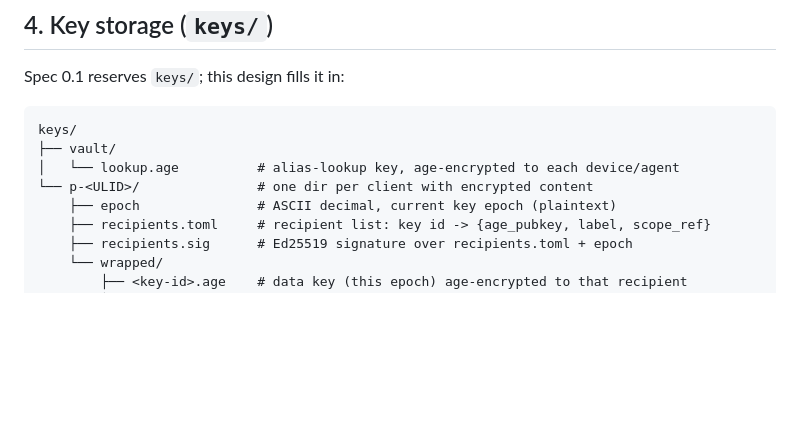
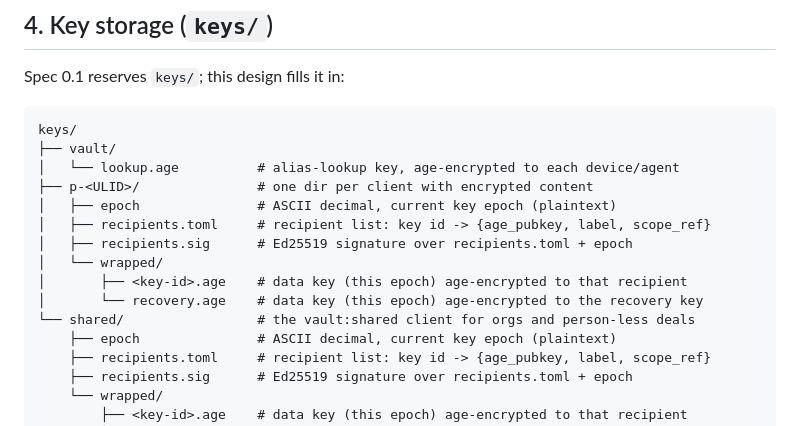
Before and after one commit to hirefrank/confidant, a Markdown page: docs/crypto-design.md, the part around the change. GitHub-like rendering; blank space fills up the shorter version.

Commit message:
docs: add keys/shared/ to the §4 on-disk layout
Silas's review of PR #68: §2 names keys/shared/ for the
vault:shared client (orgs and person-less deals); the §4
layout contract must list it explicitly. Same per-client layout
as p-<ULID>/.

```diff
--- a/docs/crypto-design.md
+++ b/docs/crypto-design.md
@@ -124,7 +124,14 @@ Spec 0.1 reserves `keys/`; this design fills it in:
 keys/
 ├── vault/
 │   └── lookup.age          # alias-lookup key, age-encrypted to each device/agent
-└── p-<ULID>/               # one dir per client with encrypted content
+├── p-<ULID>/               # one dir per client with encrypted content
+│   ├── epoch               # ASCII decimal, current key epoch (plaintext)
+│   ├── recipients.toml     # recipient list: key id -> {age_pubkey, label, scope_ref}
+│   ├── recipients.sig      # Ed25519 signature over recipients.toml + epoch
+│   └── wrapped/
+│       ├── <key-id>.age    # data key (this epoch) age-encrypted to that recipient
+│       └── recovery.age    # data key (this epoch) age-encrypted to the recovery key
+└── shared/                 # the vault:shared client for orgs and person-less deals
     ├── epoch               # ASCII decimal, current key epoch (plaintext)
     ├── recipients.toml     # recipient list: key id -> {age_pubkey, label, scope_ref}
     ├── recipients.sig      # Ed25519 signature over recipients.toml + epoch
```
